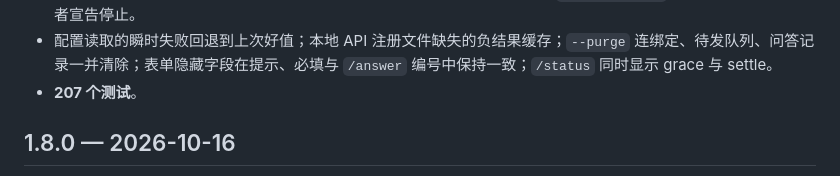
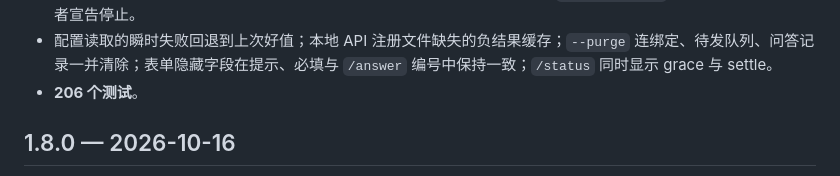
Before and after one commit to evilqin/opencode-wechat-cockpit, a Markdown page: CHANGELOG.md, the part around the change. GitHub-like rendering.

```diff
--- a/CHANGELOG.md
+++ b/CHANGELOG.md
@@ -16,7 +16,7 @@
 - **`/attach`/`/switch` 陈旧序号不再静默回退**到另一个会话；每小时清理按各自键空间进行并补上 `#followed`。
 - **锁的未来时间戳按过期处理**（时钟偏移不再造成无法接管）；QR 码路径尊重 `WECHAT_QR_PNG`；卸载时只有锁持有者宣告停止。
 - 配置读取的瞬时失败回退到上次好值；本地 API 注册文件缺失的负结果缓存；`--purge` 连绑定、待发队列、问答记录一并清除；表单隐藏字段在提示、必填与 `/answer` 编号中保持一致；`/status` 同时显示 grace 与 settle。
-- **207 个测试**。
+- **206 个测试**。
 
 ## 1.8.0 — 2026-10-16
 
```
Also changed, not shown: README.en.md (+2 -2 lines), README.md (+2 -2 lines).
